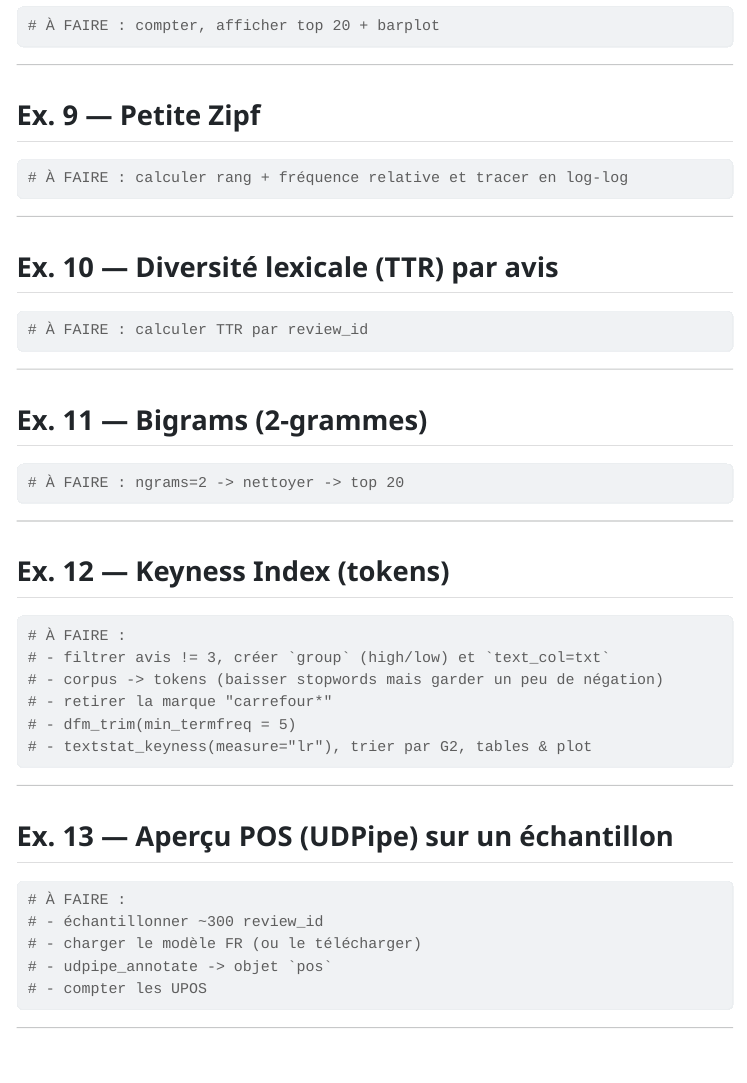
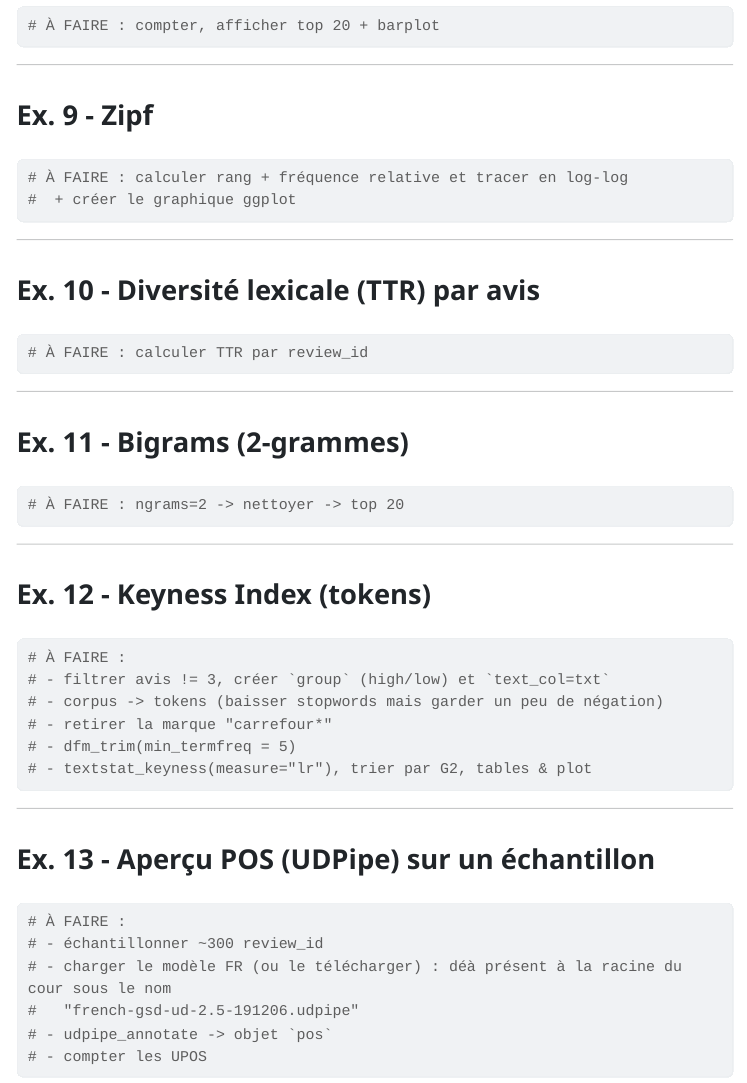
Before and after one commit to oliviercaron/etudes_qualitatives_web, a Quarto document (cours_4/TP_text_mining_trustpilot_enonce.qmd): the page in a window 1100 px wide, from 2380 px down. The pictures show the output file cours_4/TP_text_mining_trustpilot_enonce.html that the author committed with the source, opened offline; menus at the side of the page are left out; long lines of code are wrapped.

Commit message:
petites modifs stylistiques

````diff
--- a/cours_4/TP_text_mining_trustpilot_enonce.qmd
+++ b/cours_4/TP_text_mining_trustpilot_enonce.qmd
@@ -119,10 +119,11 @@ execute:
 
 ---
 
-## Ex. 9 - Petite Zipf
+## Ex. 9 - Zipf
 
 ```{r}
 # À FAIRE : calculer rang + fréquence relative et tracer en log-log
+#  + créer le graphique ggplot
 ```
 
 ---
@@ -161,7 +162,8 @@ execute:
 ```{r}
 # À FAIRE :
 # - échantillonner ~300 review_id
-# - charger le modèle FR (ou le télécharger)
+# - charger le modèle FR (ou le télécharger) : déà présent à la racine du cour sous le nom
+#   "french-gsd-ud-2.5-191206.udpipe"
 # - udpipe_annotate -> objet `pos`
 # - compter les UPOS
 ```
````
Also changed, not shown: cours_4/TP_text_mining_trustpilot_enonce.html, cours_4/TP_text_mining_trustpilot_enonce.qmd (2 more changed lines).
